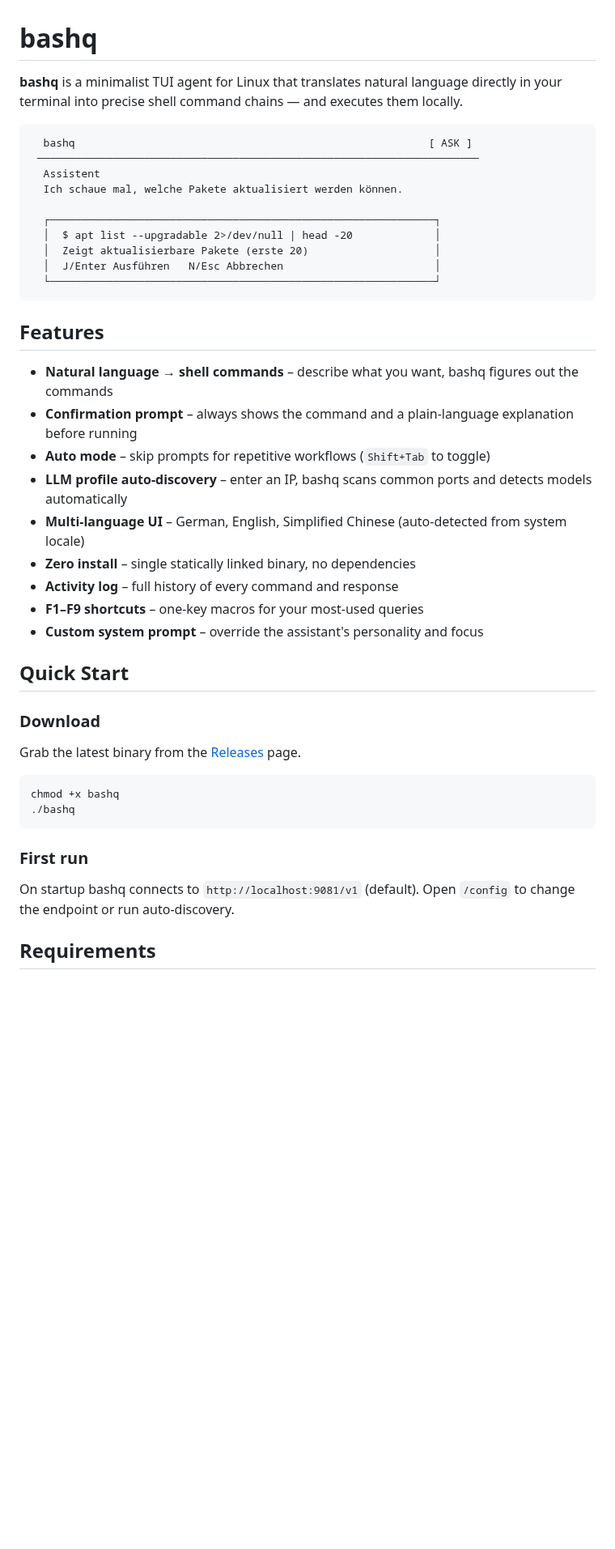
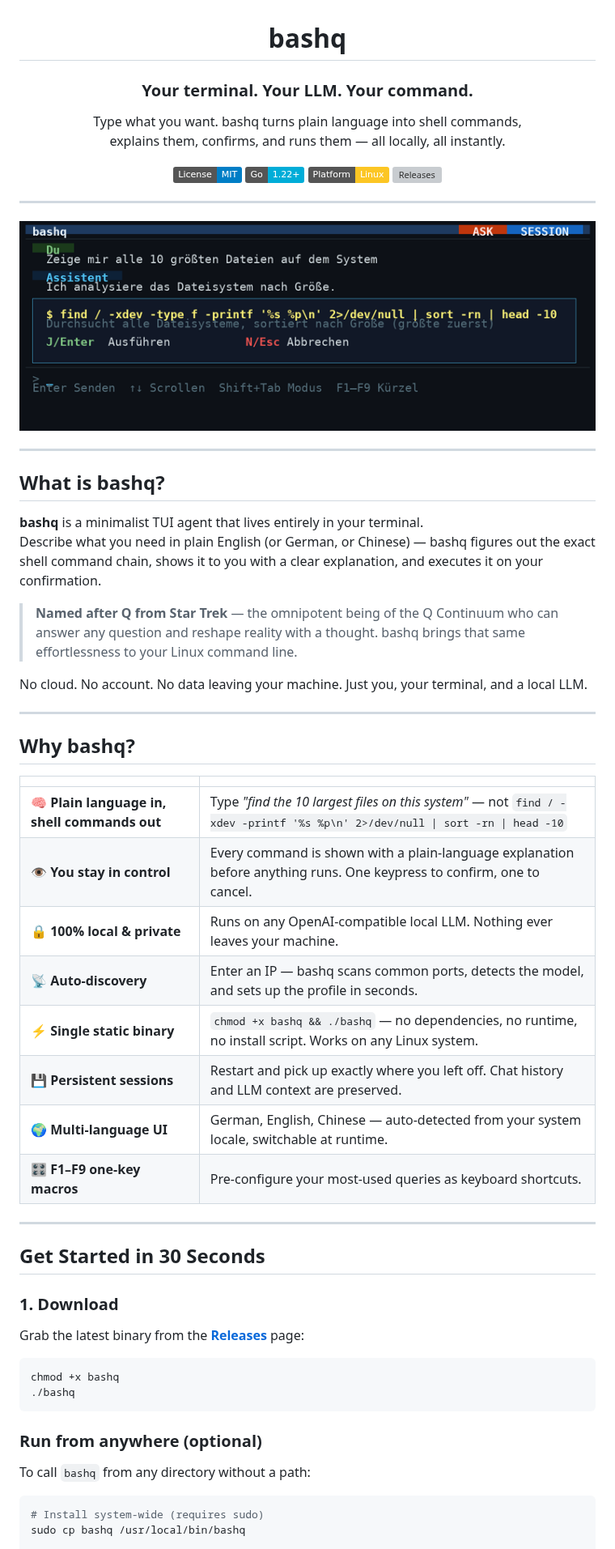
Before and after one commit to dev-core-busy/bashq, a Markdown page: README.md, the part around one of its changes. Shown at 81% size. Drawn GitHub-style; pictures changed too: screenshots/demo.png (added); badges without logos; blank space fills up the shorter version; grey boxes are pictures that could not be loaded.

````diff
--- a/README.md
+++ b/README.md
@@ -1,46 +3,65 @@
 # bashq
 
-**bashq** is a minimalist TUI agent for Linux that translates natural language directly in your terminal into precise shell command chains — and executes them locally.
+### Your terminal. Your LLM. Your command.
 
-```
-  bashq                                                        [ ASK ]
- ──────────────────────────────────────────────────────────────────────
-  Assistent
-  Ich schaue mal, welche Pakete aktualisiert werden können.
+Type what you want. bashq turns plain language into shell commands,
+explains them, confirms, and runs them — all locally, all instantly.
 
-  ┌─────────────────────────────────────────────────────────────┐
-  │  $ apt list --upgradable 2>/dev/null | head -20             │
-  │  Zeigt aktualisierbare Pakete (erste 20)                    │
-  │  J/Enter Ausführen   N/Esc Abbrechen                        │
-  └─────────────────────────────────────────────────────────────┘
-```
+[![License: MIT](https://img.shields.io/badge/License-MIT-blue.svg)](LICENSE)
+[![Go 1.22+](https://img.shields.io/badge/Go-1.22+-00ADD8?logo=go&logoColor=white)](go.mod)
+[![Platform](https://img.shields.io/badge/Platform-Linux-FCC624?logo=linux&logoColor=black)](.)
+[![Releases](https://img.shields.io/github/v/release/dev-core-busy/bashq?color=4fc3f7)](../../releases)
 
-## Features
+</div>
 
-- **Natural language → shell commands** – describe what you want, bashq figures out the commands
-- **Confirmation prompt** – always shows the command and a plain-language explanation before running
-- **Auto mode** – skip prompts for repetitive workflows (`Shift+Tab` to toggle)
-- **LLM profile auto-discovery** – enter an IP, bashq scans common ports and detects models automatically
-- **Multi-language UI** – German, English, Simplified Chinese (auto-detected from system locale)
-- **Zero install** – single statically linked binary, no dependencies
-- **Activity log** – full history of every command and response
-- **F1–F9 shortcuts** – one-key macros for your most-used queries
-- **Custom system prompt** – override the assistant's personality and focus
+---
 
-## Quick Start
+![bashq in action — command confirmation](screenshots/demo.png)
 
-### Download
+---
 
-Grab the latest binary from the [Releases](../../releases) page.
+## What is bashq?
+
+**bashq** is a minimalist TUI agent that lives entirely in your terminal.
+Describe what you need in plain English (or German, or Chinese) — bashq figures out the exact shell command chain, shows it to you with a clear explanation, and executes it on your confirmation.
+
+> **Named after Q from Star Trek** — the omnipotent being of the Q Continuum who can answer any question and reshape reality with a thought. bashq brings that same effortlessness to your Linux command line.
+
+No cloud. No account. No data leaving your machine. Just you, your terminal, and a local LLM.
+
+---
+
+## Why bashq?
+
+| | |
+|---|---|
+| 🧠 **Plain language in, shell commands out** | Type *"find the 10 largest files on this system"* — not `find / -xdev -printf '%s %p\n' 2>/dev/null \| sort -rn \| head -10` |
+| 👁 **You stay in control** | Every command is shown with a plain-language explanation before anything runs. One keypress to confirm, one to cancel. |
+| 🔒 **100% local & private** | Runs on any OpenAI-compatible local LLM. Nothing ever leaves your machine. |
+| 📡 **Auto-discovery** | Enter an IP — bashq scans common ports, detects the model, and sets up the profile in seconds. |
+| ⚡ **Single static binary** | `chmod +x bashq && ./bashq` — no dependencies, no runtime, no install script. Works on any Linux system. |
+| 💾 **Persistent sessions** | Restart and pick up exactly where you left off. Chat history and LLM context are preserved. |
+| 🌍 **Multi-language UI** | German, English, Chinese — auto-detected from your system locale, switchable at runtime. |
+| 🎛 **F1–F9 one-key macros** | Pre-configure your most-used queries as keyboard shortcuts. |
+
+---
+
+## Get Started in 30 Seconds
+
+### 1. Download
+
+Grab the latest binary from the **[Releases](../../releases)** page:
 
 ```bash
 chmod +x bashq
 ./bashq
 ```
 
-### First run
+### Run from anywhere (optional)
 
-On startup bashq connects to `http://localhost:9081/v1` (default). Open `/config` to change the endpoint or run auto-discovery.
+To call `bashq` from any directory without a path:
 
-## Requirements
+```bash
+# Install system-wide (requires sudo)
+sudo cp bashq /usr/local/bin/bashq
 
````
Also changed, not shown: other parts of README.md (+136 -42 lines), screenshots/config.png (added), 1 other file.
